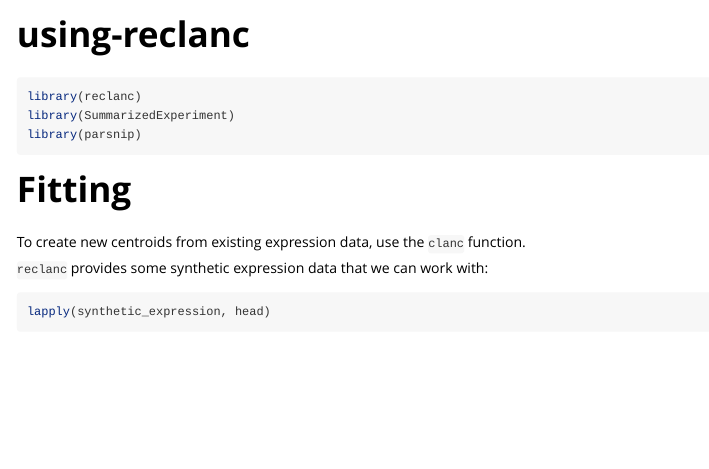
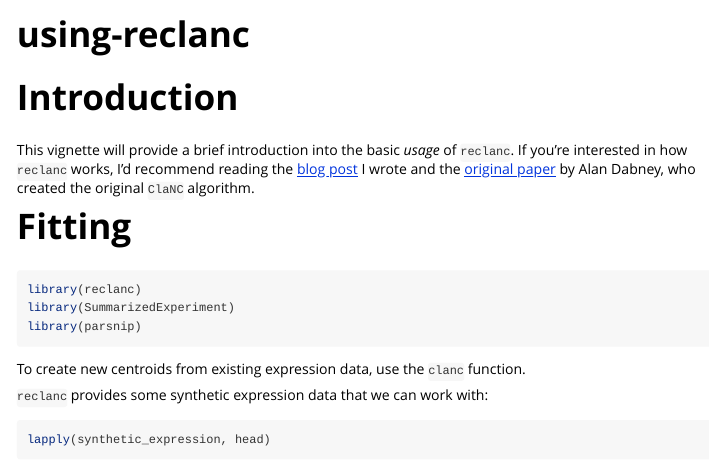
Before and after one commit to KaiAragaki/reclanc, an R Markdown document (vignettes/using-reclanc.Rmd): the page in a window 1100 px wide, from its top. Rendered offline with R 4.5, knitr and Pandoc, with nearby package versions; some code elsewhere in the file could not run offline.

Commit message:
add intro

````diff
--- a/vignettes/using-reclanc.Rmd
+++ b/vignettes/using-reclanc.Rmd
@@ -13,13 +13,18 @@ knitr::opts_chunk$set(
 )
 ```
 
+# Introduction
+
+This vignette will provide a brief introduction into the basic *usage* of `reclanc`. If you're interested in how `reclanc` works, I'd recommend reading the [blog post](https://kai.rbind.io/posts/projects-reclanc/) I wrote and the [original paper](https://academic.oup.com/bioinformatics/article/21/22/4148/194954?login=false) by Alan Dabney, who created the original `ClaNC` algorithm.
+
+# Fitting
+
 ```{r setup, message = FALSE}
 library(reclanc)
 library(SummarizedExperiment)
 library(parsnip)
 ```
 
-# Fitting
 
 To create new centroids from existing expression data, use the `clanc` function.
 
````
